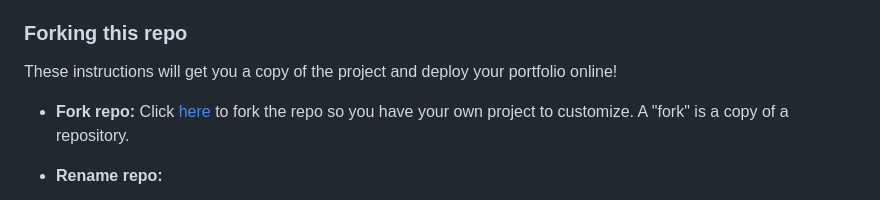
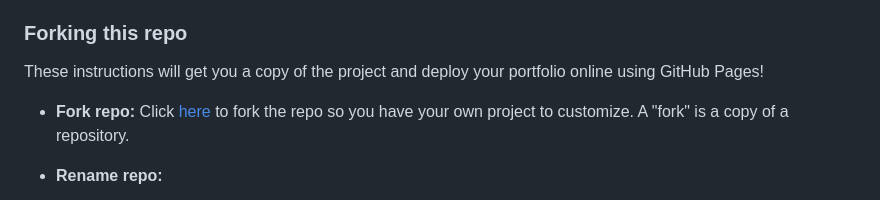
Before and after one commit to arifszn/gitprofile, a Markdown page: README.md, the part around the change. GitHub-like rendering.

```diff
--- a/README.md
+++ b/README.md
@@ -100,7 +100,7 @@ There are three ways to use **GitProfile**. Use any.
 
 ### Forking this repo
 
-These instructions will get you a copy of the project and deploy your portfolio online!
+These instructions will get you a copy of the project and deploy your portfolio online using GitHub Pages!
 
 - **Fork repo:** Click [here](https://github.com/arifszn/gitprofile/fork) to fork the repo so you have your own project to customize. A "fork" is a copy of a repository.
 - **Rename repo:**
```
